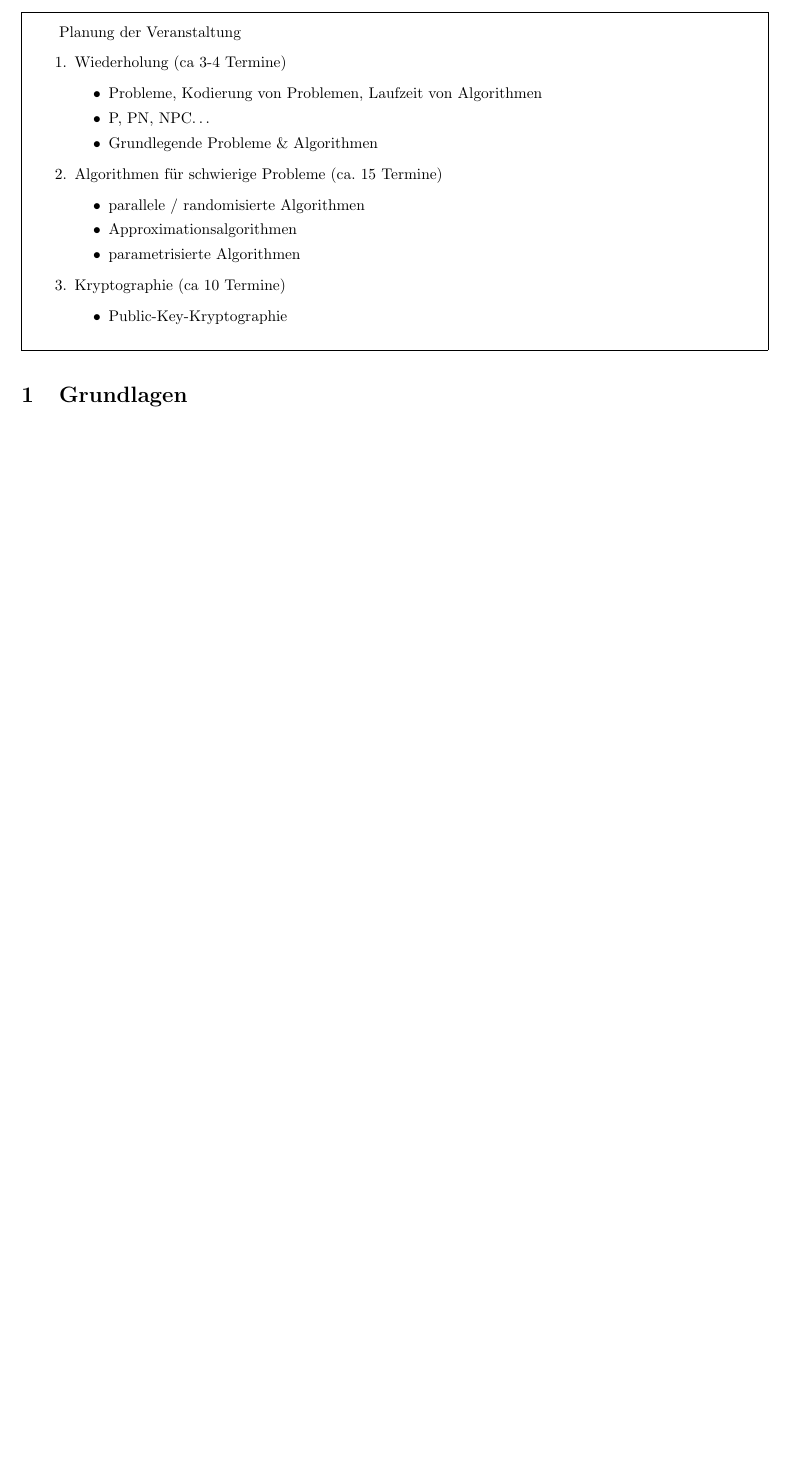
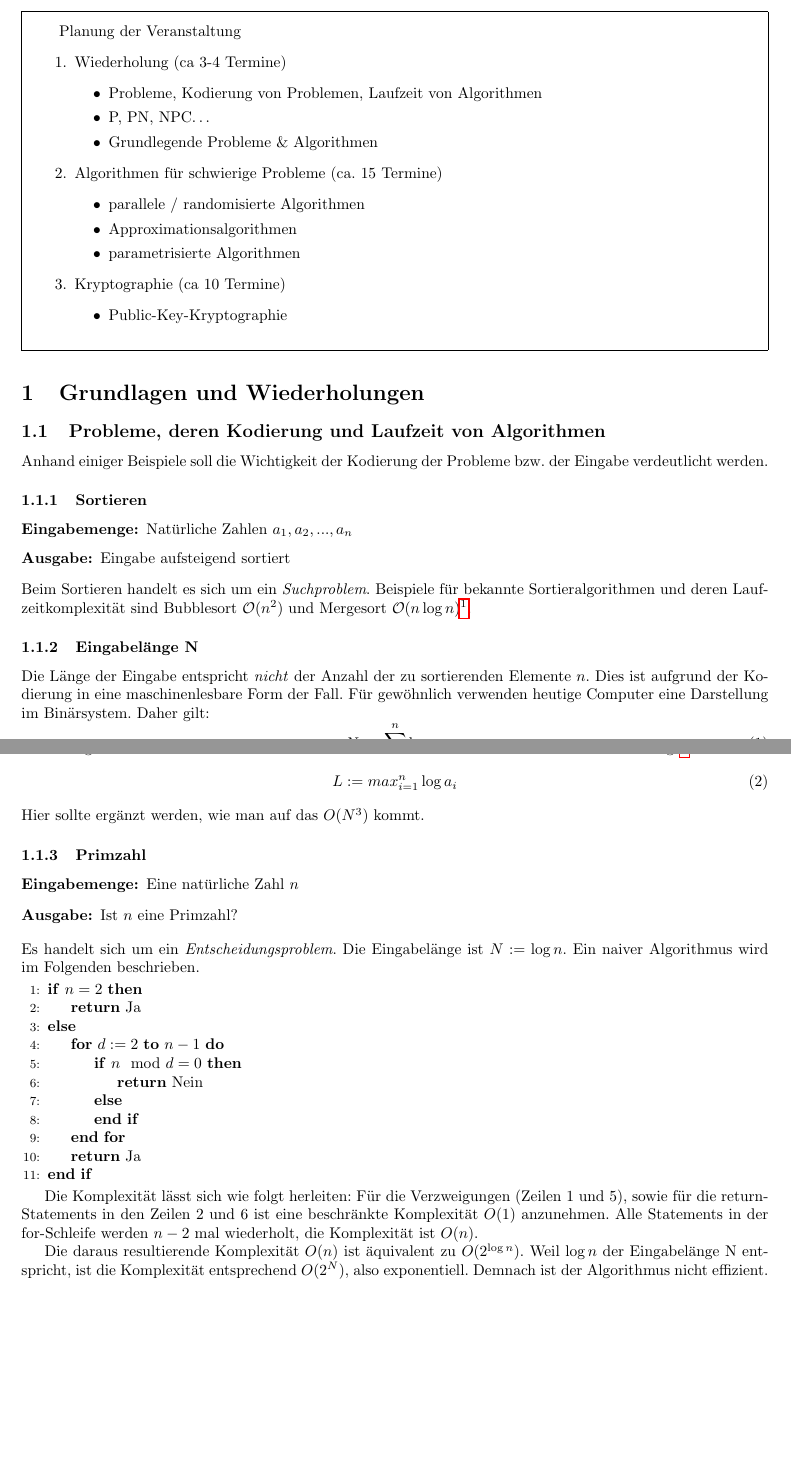
Before and after one commit to Obererpel/Zusammenfassung-Kryptographie, a LaTeX document (Kryptographie.tex): part of the page before the commit and two parts of pages 1 and 2 of 2 after it, the two joined at a grey line, cut so that both start at the same text, the shorter picture padded with empty space. Compiled offline with pdfLaTeX.

Commit message:
Bis Primzahl-Problem ====================
* Herleitung der Komplexität vom Sortieren sollte noch einmal überprüft
  und ergänzt werden

```diff
--- a/Kryptographie.tex
+++ b/Kryptographie.tex
@@ -10,6 +10,8 @@
  \usepackage{color}
 \usepackage{hyperref}
 \usepackage{framed}
+\usepackage{algpseudocode}
+
 \usepackage[labelformat=empty]{caption}
 \title{Zusammenfassung - Kryptographie}
 \author{
@@ -45,4 +47,20 @@ Planung der Veranstaltung % Kann später wahrscheinlich ausgelassen werden.
 	\end{itemize}
 \end{enumerate}
 \end{framed}
-\section{Grundlagen}
+\section{Grundlagen und Wiederholungen}
+\subsection{Probleme, deren Kodierung und Laufzeit von Algorithmen}
+Anhand einiger Beispiele soll die Wichtigkeit der Kodierung der Probleme bzw. der Eingabe verdeutlicht werden.
+\subsubsection{Sortieren}
+\begin{description}
+	\item[Eingabemenge:] Natürliche Zahlen $a_1, a_2,...,a_n$
+	\item[Ausgabe:] Eingabe aufsteigend sortiert
+\end{description}
+Beim Sortieren handelt es sich um ein \emph{Suchproblem}.
+Beispiele für bekannte Sortieralgorithmen und deren Laufzeitkomplexität sind Bubblesort $\mathcal{O}(n^2)$ und Mergesort $\mathcal{O}(n\log{}n)$\footnote{Sofern nicht anders angegeben entspricht $\log n$ immer dem dualen Logarithmus von n (Basis 2)}.
+\subsubsection{Eingabelänge N}
+Die Länge der Eingabe entspricht \emph{nicht} der Anzahl der zu sortierenden Elemente $n$.
+Dies ist aufgrund der Kodierung in eine maschinenlesbare Form der Fall.
+Für gewöhnlich verwenden heutige Computer eine Darstellung im Binärsystem. Daher gilt:
+\begin{equation}
+N := \sum_{i=1}^n \log a_i
+\end{equation}
@@ -49,2 +71,39 @@ Planung der Veranstaltung % Kann später wahrscheinlich ausgelassen werden.
+$1 \rightarrow 11$
+$0 \rightarrow 00$
+$\$ \rightarrow 01$
+Die resultierende Kodierung wäre nun:
+11001111\textbf{01}11110011\textbf{01}11111100000011.
+Sei nun $L$ die maximale Wortlänge\footnote{An dieser Stelle habe ich mit Förmi geschnattert und weiß daher nicht, ob das so korrekt ist}.
+\begin{equation}
+L := max_{i=1}^n \log a_i
+\end{equation}
+Hier sollte ergänzt werden, wie man auf das $O(N^3)$ kommt.
+\subsubsection{Primzahl}
+\begin{description}
+	\item[Eingabemenge:] Eine natürliche Zahl $n$
+	\item[Ausgabe:] Ist $n$ eine Primzahl?
+\end{description}
+Es handelt sich um ein \emph{Entscheidungsproblem}.
+Die Eingabelänge ist $N := \log n$.
+Ein naiver Algorithmus wird im Folgenden beschrieben.
 
+\begin{algorithmic}[1]
+	\If {$n = 2$} \State \Return Ja
+	\Else \For {$d:=2$ \textbf{to} $n-1$}
+		\If {$n \mod d = 0$}
+			\State \Return Nein
+		\Else
+		\EndIf
+	\EndFor
+	\State \Return Ja
+	\EndIf
+\end{algorithmic}
+
+Die Komplexität lässt sich wie folgt herleiten:
+Für die Verzweigungen (Zeilen 1 und 5), sowie für die return-Statements in den Zeilen 2 und 6 ist eine beschränkte Komplexität $O(1)$ anzunehmen.
+Alle Statements in der for-Schleife werden $n-2$ mal wiederholt, die Komplexität ist $O(n)$.
+
+Die daraus resultierende Komplexität $O(n)$ ist äquivalent zu $O(2^{\log n})$.
+Weil $\log n$ der Eingabelänge N entspricht, ist die Komplexität entsprechend $O(2^N)$, also exponentiell.
+Demnach ist der Algorithmus nicht effizient.
 \end{document}
```
Also changed, not shown: Kryptographie.pdf, Kryptographie.tex (4 more changed lines).
